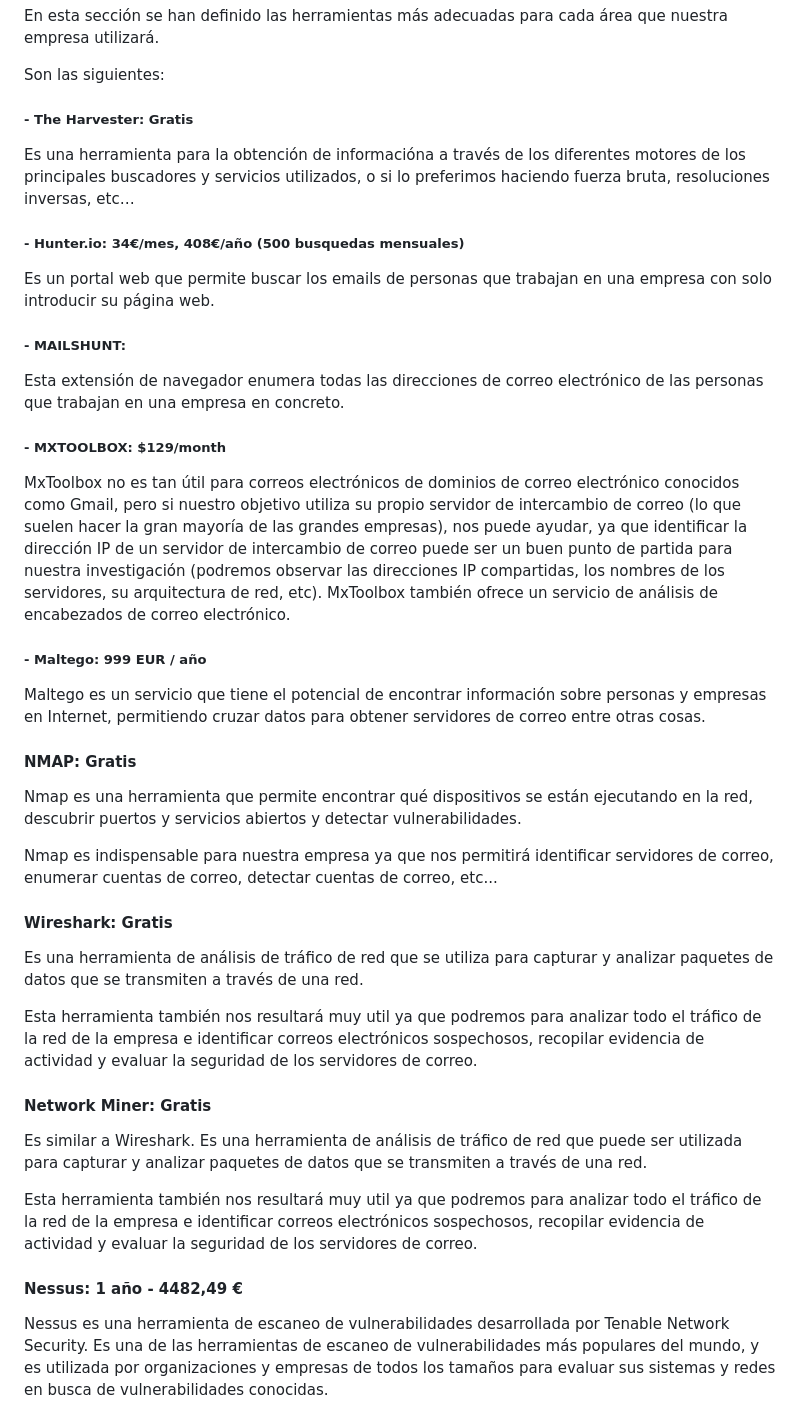
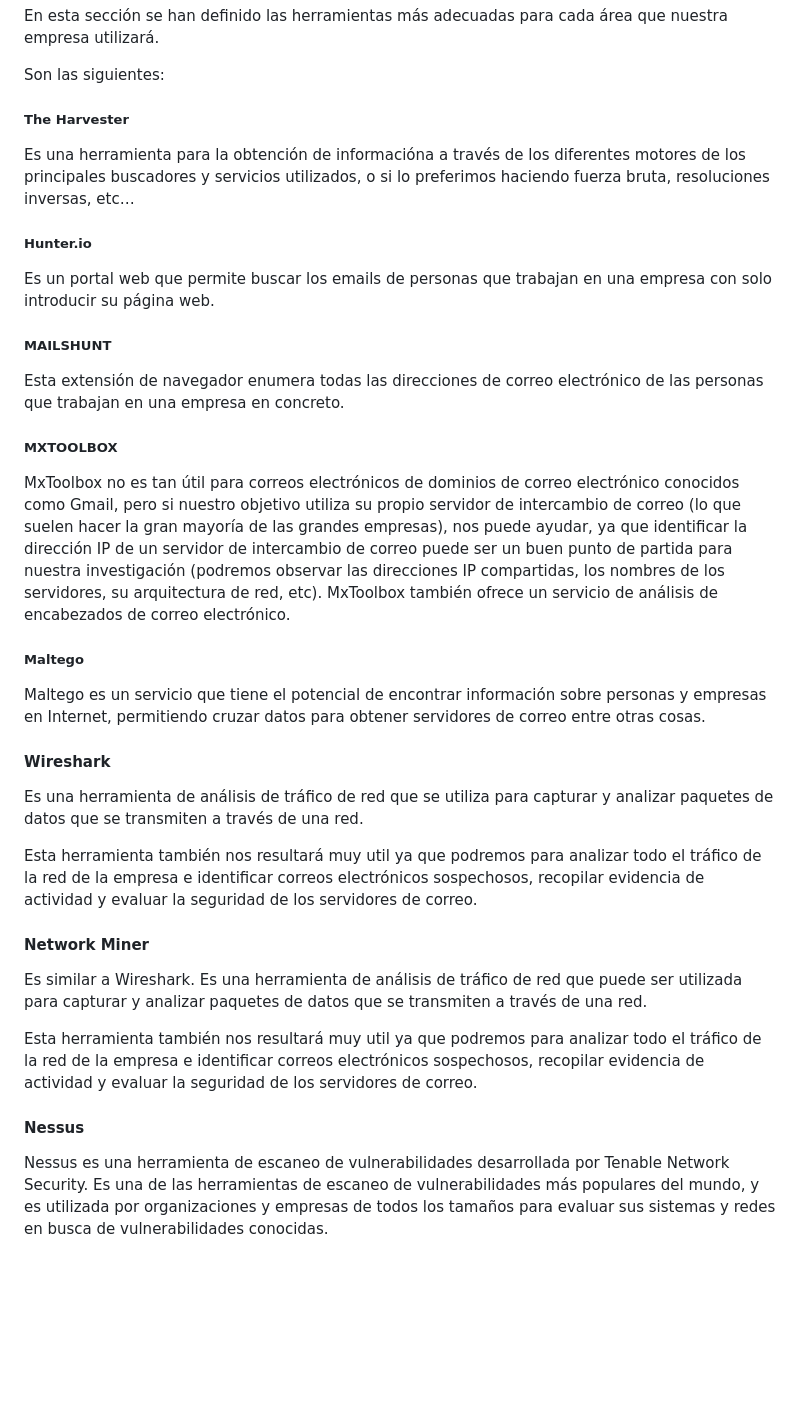
Before and after one commit to IES-Rafael-Alberti/G3-HACKING-ETICO, a Markdown page: proyecto_2/PHE_02b_G3.md, the part around the change printed below. GitHub-like rendering; blank space fills up the shorter version.

```diff
--- a/proyecto_2/PHE_02b_G3.md
+++ b/proyecto_2/PHE_02b_G3.md
@@ -1047,47 +1047,41 @@ En esta sección se han definido las herramientas más adecuadas para cada área
 
 Son las siguientes:
 
-##### - The Harvester: Gratis
+##### The Harvester
 
 Es una herramienta para la obtención de informacióna a través de los diferentes motores de los principales buscadores y servicios utilizados, o si lo preferimos haciendo fuerza bruta, resoluciones inversas, etc…
 
-##### - Hunter.io: 34€/mes, 408€/año (500 busquedas mensuales)
+##### Hunter.io
 
 Es un portal web que permite buscar los emails de personas que trabajan en una empresa con solo introducir su página web.
 
-##### - MAILSHUNT:
+##### MAILSHUNT
 
 Esta extensión de navegador enumera todas las direcciones de correo electrónico de las personas que trabajan en una empresa en concreto.
 
-##### - MXTOOLBOX: $129/month
+##### MXTOOLBOX
 
 MxToolbox no es tan útil para correos electrónicos de dominios de correo electrónico conocidos como Gmail, pero si nuestro objetivo utiliza su propio servidor de intercambio de correo (lo que suelen hacer la gran mayoría de las grandes empresas), nos puede ayudar, ya que identificar la dirección IP de un servidor de intercambio de correo puede ser un buen punto de partida para nuestra investigación (podremos observar las direcciones IP compartidas, los nombres de los servidores, su arquitectura de red, etc).
 MxToolbox también ofrece un servicio de análisis de encabezados de correo electrónico.
 
-##### - Maltego: 999 EUR / año
+##### Maltego
 
 Maltego es un servicio que tiene el potencial de encontrar información sobre personas y empresas en Internet, permitiendo cruzar datos para obtener servidores de correo entre otras cosas.
 
-#### NMAP: Gratis
-
-Nmap es una herramienta que permite encontrar qué dispositivos se están ejecutando en la red, descubrir puertos y servicios abiertos y detectar vulnerabilidades.
-
-Nmap es indispensable para nuestra empresa ya que nos permitirá identificar servidores de correo, enumerar cuentas de correo, detectar cuentas de correo, etc...
-
-#### Wireshark: Gratis
+#### Wireshark
 
 Es una herramienta de análisis de tráfico de red que se utiliza para capturar y analizar paquetes de datos que se transmiten a través de una red.
 
 Esta herramienta también nos resultará muy util ya que podremos para analizar todo el tráfico de la red de la empresa e identificar correos electrónicos sospechosos, recopilar evidencia de actividad y evaluar la seguridad de los servidores de correo.
 
-#### Network Miner: Gratis
+#### Network Miner
 
 Es similar a Wireshark.
 Es una herramienta de análisis de tráfico de red que puede ser utilizada para capturar y analizar paquetes de datos que se transmiten a través de una red.
 
 Esta herramienta también nos resultará muy util ya que podremos para analizar todo el tráfico de la red de la empresa e identificar correos electrónicos sospechosos, recopilar evidencia de actividad y evaluar la seguridad de los servidores de correo.
 
-#### Nessus:  1 año - 4482,49 €
+#### Nessus
 
 Nessus es una herramienta de escaneo de vulnerabilidades desarrollada por Tenable Network Security. Es una de las herramientas de escaneo de vulnerabilidades más populares del mundo, y es utilizada por organizaciones y empresas de todos los tamaños para evaluar sus sistemas y redes en busca de vulnerabilidades conocidas.
 
```
Also changed, not shown: other parts of proyecto_2/PHE_02b_G3.md (+42 -15 lines).
